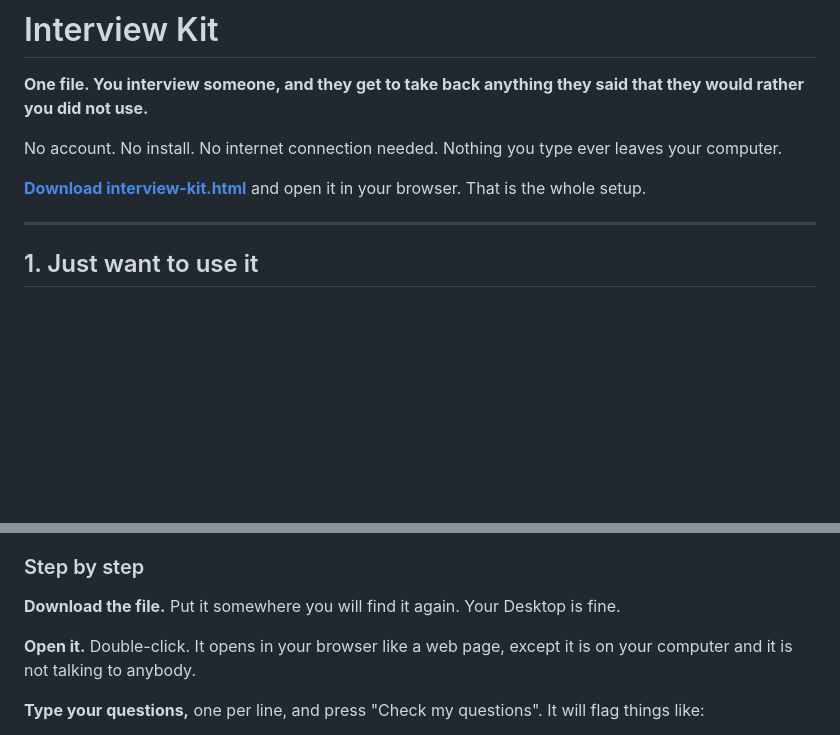
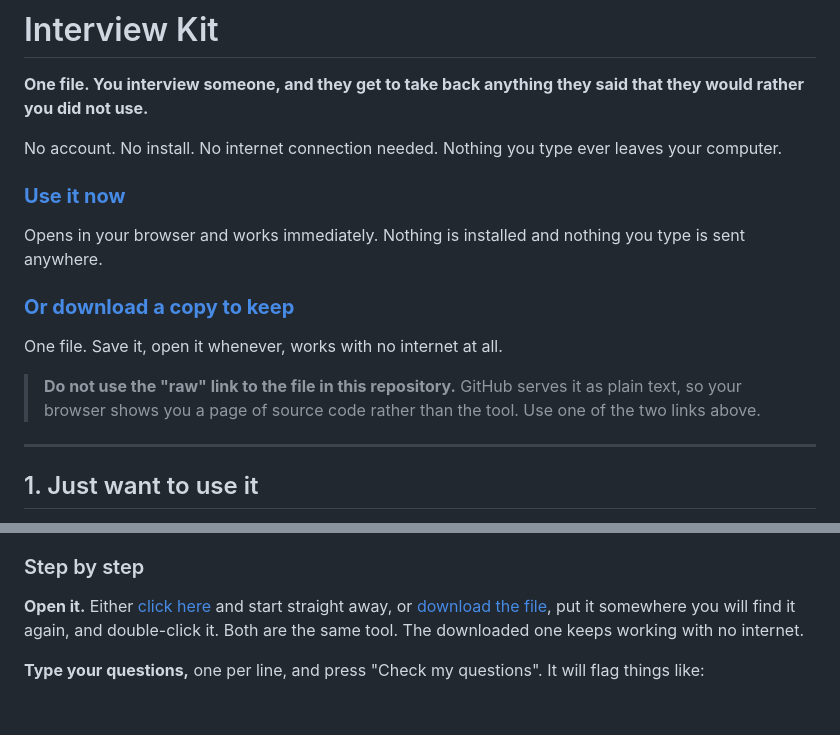
Before and after one commit to rodlunt/interview-kit, a Markdown page: README.md, 2 parts joined by grey strips. Rendered like a GitHub page; blank space fills up the shorter version.

Commit message:
docs: point people at links that work, not at raw source
The README's download link went to GitHub's raw URL, which is served as
text/plain. Clicking it gave a wall of HTML source. The first thing a
non-technical reader saw was the thing least likely to make sense to them.

Now two links, because they are different needs: Pages to use it immediately,
and the release asset to keep a copy, which downloads properly with a
content-disposition. Plus an explicit warning not to use the raw link, since it
is the obvious one to reach for and it is the broken one.

```diff
--- a/README.md
+++ b/README.md
@@ -4,7 +4,18 @@
 
 No account. No install. No internet connection needed. Nothing you type ever leaves your computer.
 
-[**Download interview-kit.html**](https://github.com/rodlunt/interview-kit/raw/main/interview-kit.html) and open it in your browser. That is the whole setup.
+### [**Use it now**](https://rodlunt.github.io/interview-kit/interview-kit.html)
+
+Opens in your browser and works immediately. Nothing is installed and nothing you
+type is sent anywhere.
+
+### [**Or download a copy to keep**](https://github.com/rodlunt/interview-kit/releases/latest/download/interview-kit.html)
+
+One file. Save it, open it whenever, works with no internet at all.
+
+> **Do not use the "raw" link to the file in this repository.** GitHub serves it
+> as plain text, so your browser shows you a page of source code rather than the
+> tool. Use one of the two links above.
 
 ---
 
@@ -22,9 +33,10 @@ You are a founder, a researcher, a student, anyone who needs to talk to people a
 
 ### Step by step
 
-**Download the file.** Put it somewhere you will find it again. Your Desktop is fine.
-
-**Open it.** Double-click. It opens in your browser like a web page, except it is on your computer and it is not talking to anybody.
+**Open it.** Either [click here](https://rodlunt.github.io/interview-kit/interview-kit.html)
+and start straight away, or [download the file](https://github.com/rodlunt/interview-kit/releases/latest/download/interview-kit.html),
+put it somewhere you will find it again, and double-click it. Both are the same tool.
+The downloaded one keeps working with no internet.
 
 **Type your questions,** one per line, and press "Check my questions". It will flag things like:
 
```
